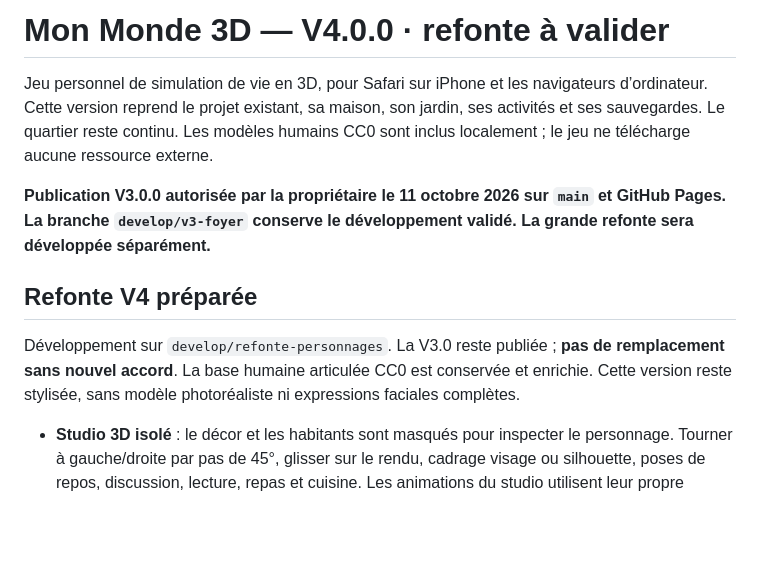
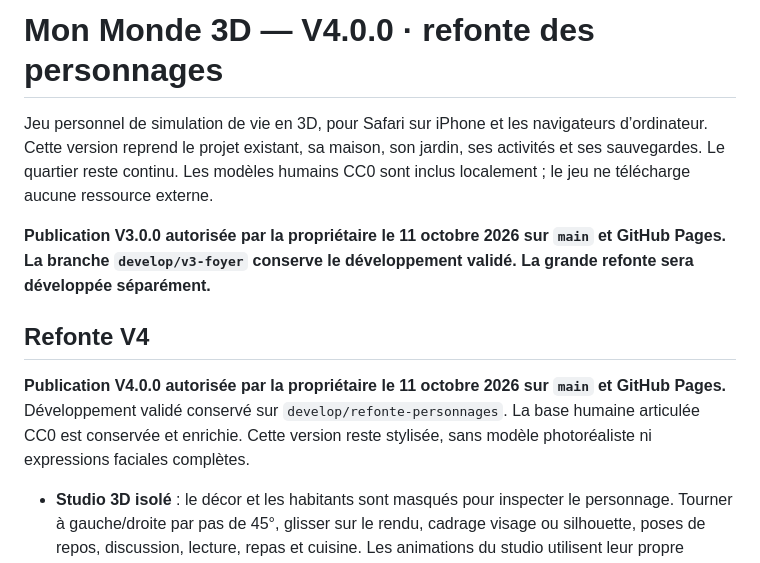
Before and after one commit to myriamwetshiokoko-coder/Mon-monde-3D-, a Markdown page: README.md, the part around the change. Rendered like a GitHub page; blank space fills up the shorter version.

Commit message:
docs: record owner approval for V4.0.0 publication

```diff
--- a/README.md
+++ b/README.md
@@ -1,12 +1,12 @@
-# Mon Monde 3D — V4.0.0 · refonte à valider
+# Mon Monde 3D — V4.0.0 · refonte des personnages
 
 Jeu personnel de simulation de vie en 3D, pour Safari sur iPhone et les navigateurs d’ordinateur. Cette version reprend le projet existant, sa maison, son jardin, ses activités et ses sauvegardes. Le quartier reste continu. Les modèles humains CC0 sont inclus localement ; le jeu ne télécharge aucune ressource externe.
 
 **Publication V3.0.0 autorisée par la propriétaire le 11 octobre 2026 sur `main` et GitHub Pages. La branche `develop/v3-foyer` conserve le développement validé. La grande refonte sera développée séparément.**
 
-## Refonte V4 préparée
+## Refonte V4
 
-Développement sur `develop/refonte-personnages`. La V3.0 reste publiée ; **pas de remplacement sans nouvel accord**. La base humaine articulée CC0 est conservée et enrichie. Cette version reste stylisée, sans modèle photoréaliste ni expressions faciales complètes.
+**Publication V4.0.0 autorisée par la propriétaire le 11 octobre 2026 sur `main` et GitHub Pages.** Développement validé conservé sur `develop/refonte-personnages`. La base humaine articulée CC0 est conservée et enrichie. Cette version reste stylisée, sans modèle photoréaliste ni expressions faciales complètes.
 
 - **Studio 3D isolé** : le décor et les habitants sont masqués pour inspecter le personnage. Tourner à gauche/droite par pas de 45°, glisser sur le rendu, cadrage visage ou silhouette, poses de repos, discussion, lecture, repas et cuisine. Les animations du studio utilisent leur propre horloge, sans faire avancer la partie. Le personnage est présenté de face à l’ouverture ; l’ancienne caméra revient à la sortie.
 - **Visage personnel** : mâchoire et nez modifient réellement les sommets du visage ; lèvres, sourcils et intensité du maquillage modifient ses détails visibles. Boucles dorées, collier ou les deux ; clignements périodiques et petite animation de la bouche en discussion. Détails limités aux personnages proches pour limiter les dessins. Les réglages se sauvegardent par membre du foyer ; les anciennes parties reçoivent des réglages neutres.
```
Also changed, not shown: TEST_RESULTS.md (+3 -3 lines).
